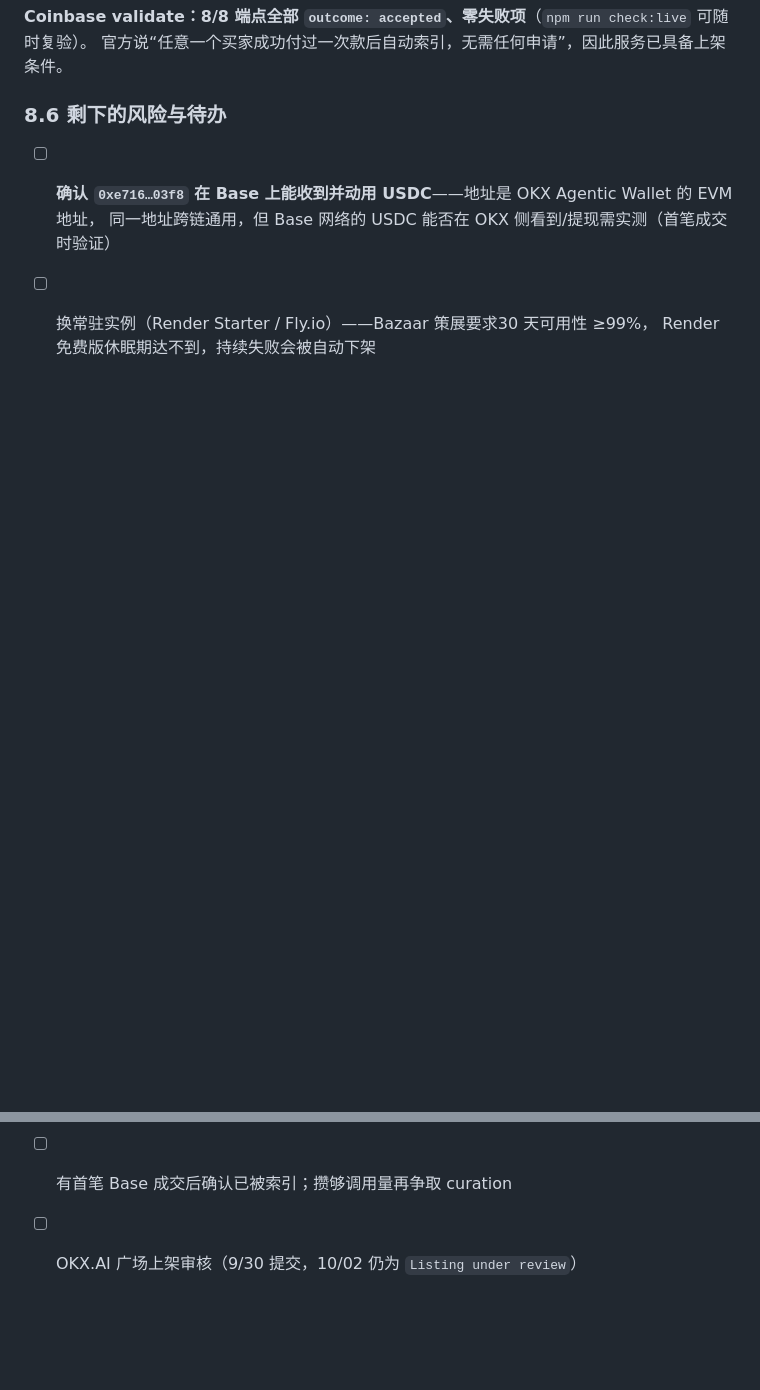
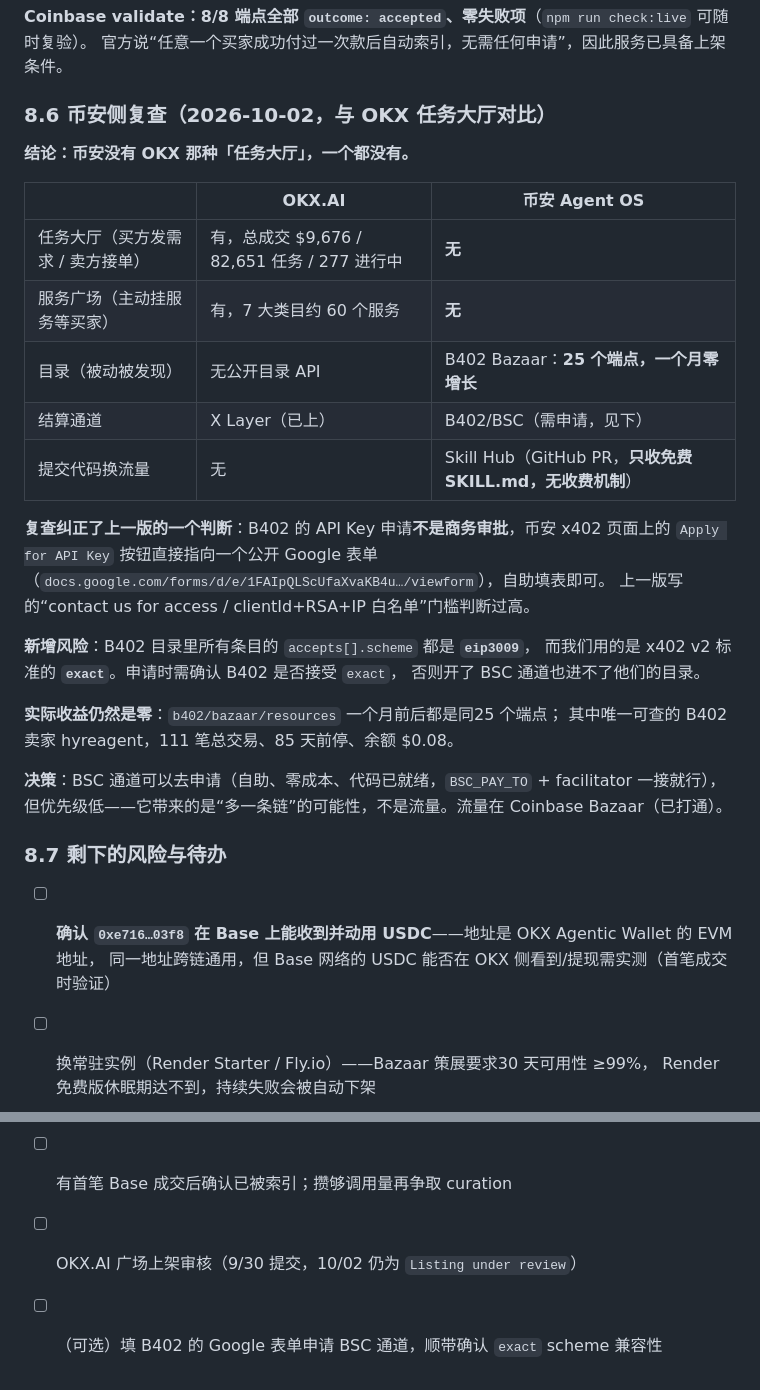
Before and after one commit to silimsss/okx-x402-service, a Markdown page: MATRIX_RESEARCH.md, 2 parts joined by grey strips. Drawn GitHub-style; blank space fills up the shorter version.

Commit message:
Re-check Binance: no task board, and the B402 key is self-serve
Binance has nothing equivalent to OKX's task hall or service plaza —
its only surface for developers is B402 settlement, a 25-entry Bazaar
directory that has not grown in a month, and a Skill Hub that only
accepts free SKILL.md files.

The previous note rated B402 onboarding as gated behind a commercial
conversation. The Apply for API Key button is actually a public Google
form, so the bar is far lower than recorded. Recorded separately: every
entry in the directory declares scheme "eip3009" rather than the x402 v2
"exact" we emit, which needs confirming before the channel is worth
wiring up.

```diff
--- a/MATRIX_RESEARCH.md
+++ b/MATRIX_RESEARCH.md
@@ -259,7 +259,34 @@ extensions.bazaar.info.input: { type: "http", method: "GET" }   + output.example
 **Coinbase validate：8/8 端点全部 `outcome: accepted`、零失败项**（`npm run check:live` 可随时复验）。
 官方说“任意一个买家成功付过一次款后自动索引，无需任何申请”，因此服务已具备上架条件。
 
-### 8.6 剩下的风险与待办
+### 8.6 币安侧复查（2026-10-02，与 OKX 任务大厅对比）
+
+**结论：币安没有 OKX 那种「任务大厅」，一个都没有。**
+
+| | OKX.AI | 币安 Agent OS |
+|---|---|---|
+| 任务大厅（买方发需求 / 卖方接单） | 有，总成交 $9,676 / 82,651 任务 / 277 进行中 | **无** |
+| 服务广场（主动挂服务等买家） | 有，7 大类目约 60 个服务 | **无** |
+| 目录（被动被发现） | 无公开目录 API | B402 Bazaar：**25 个端点，一个月零增长** |
+| 结算通道 | X Layer（已上） | B402/BSC（需申请，见下） |
+| 提交代码换流量 | 无 | Skill Hub（GitHub PR，**只收免费 SKILL.md，无收费机制**） |
+
+**复查纠正了上一版的一个判断**：B402 的 API Key 申请**不是商务审批**，币安 x402 页面上的
+`Apply for API Key` 按钮直接指向一个公开 Google 表单
+（`docs.google.com/forms/d/e/1FAIpQLScUfaXvaKB4u…/viewform`），自助填表即可。
+上一版写的“contact us for access / clientId+RSA+IP 白名单”门槛判断过高。
+
+**新增风险**：B402 目录里所有条目的 `accepts[].scheme` 都是 **`eip3009`**，
+而我们用的是 x402 v2 标准的 **`exact`**。申请时需确认 B402 是否接受 `exact`，
+否则开了 BSC 通道也进不了他们的目录。
+
+**实际收益仍然是零**：`b402/bazaar/resources` 一个月前后都是同25 个端点；
+其中唯一可查的 B402 卖家 hyreagent，111 笔总交易、85 天前停、余额 $0.08。
+
+**决策**：BSC 通道可以去申请（自助、零成本、代码已就绪，`BSC_PAY_TO` + facilitator 一接就行），
+但优先级低——它带来的是“多一条链”的可能性，不是流量。流量在 Coinbase Bazaar（已打通）。
+
+### 8.7 剩下的风险与待办
 
 - [ ] **确认 `0xe716…03f8` 在 Base 上能收到并动用 USDC**——地址是 OKX Agentic Wallet 的 EVM 地址，
       同一地址跨链通用，但 Base 网络的 USDC 能否在 OKX 侧看到/提现需实测（首笔成交时验证）
@@ -267,3 +294,4 @@ extensions.bazaar.info.input: { type: "http", method: "GET" }   + output.example
       Render 免费版休眠期达不到，持续失败会被自动下架
 - [ ] 有首笔 Base 成交后确认已被索引；攒够调用量再争取 curation
 - [ ] OKX.AI 广场上架审核（9/30 提交，10/02 仍为 `Listing under review`）
+- [ ] （可选）填 B402 的 Google 表单申请 BSC 通道，顺带确认 `exact` scheme 兼容性
```
